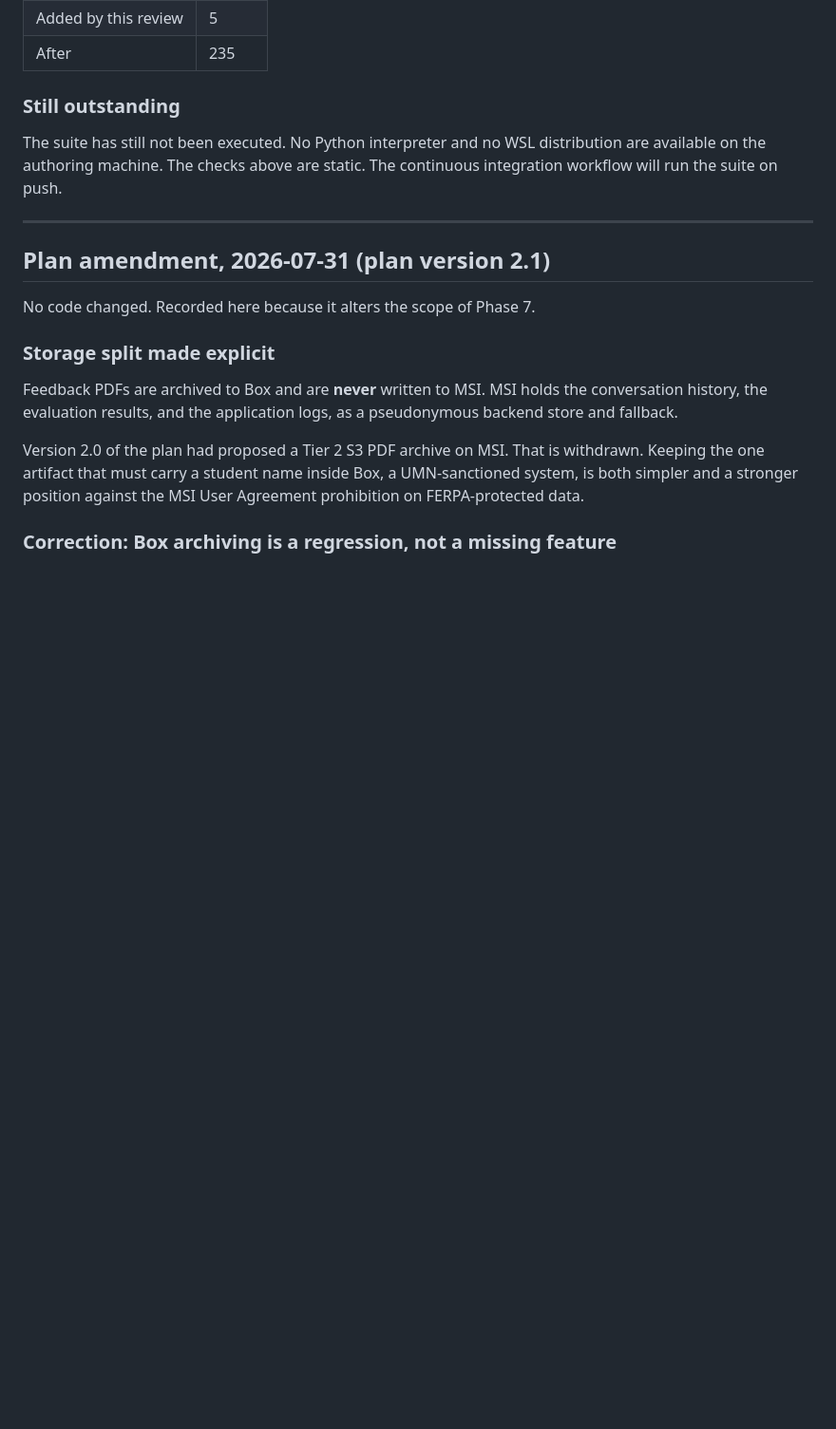
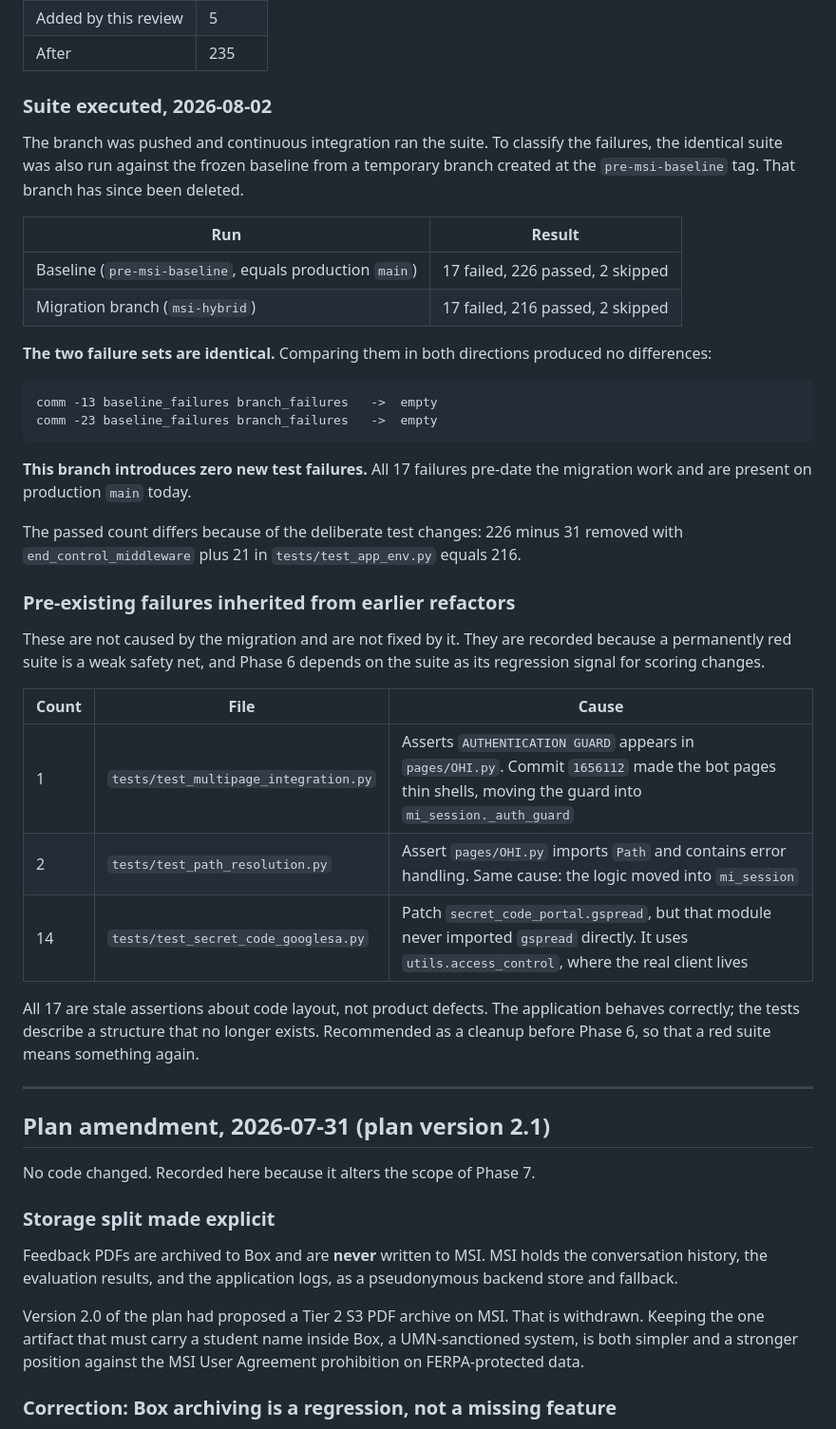
Before and after one commit to manirathnam2001/ManiUMN-MI_chatbots, a Markdown page: docs/CHANGELOG_MIGRATION.md, the part around the change. Shown at 95% size. Rendered like a GitHub page; blank space fills up the shorter version.

Commit message:
Record CI result: branch introduces zero new test failures
The suite ran for the first time. To classify the failures, the same
suite was run against the frozen baseline from a temporary branch cut
at pre-msi-baseline, now deleted.

  baseline (= production main): 17 failed, 226 passed, 2 skipped
  msi-hybrid:                   17 failed, 216 passed, 2 skipped

The failure sets are identical; comm in both directions is empty. All
17 failures pre-date this work and are present on main today.

Passed count differs by the deliberate test changes: 226 - 31 removed
with end_control_middleware + 21 in test_app_env = 216.

The 17 inherited failures are stale assertions about code layout, not
product defects:
- 1 in test_multipage_integration.py and 2 in test_path_resolution.py
  assert pages/OHI.py contains an auth guard, imports Path, and has
  error handling. Commit 1656112 moved all of that into mi_session when
  the pages became thin shells.
- 14 in test_secret_code_googlesa.py patch secret_code_portal.gspread,
  but that module never imported gspread directly; the client lives in
  utils.access_control.

Recorded rather than fixed, since they are outside this phase. Worth
clearing before Phase 6, which relies on the suite as its regression
signal for scoring changes.

Co-Authored-By: Claude Opus 5 <noreply@anthropic.com>

````diff
--- a/docs/CHANGELOG_MIGRATION.md
+++ b/docs/CHANGELOG_MIGRATION.md
@@ -71,11 +71,49 @@ affect production, which is on `main` at 3.10.
 | Added by this review | 5 |
 | After | 235 |
 
-### Still outstanding
+### Suite executed, 2026-08-02
 
-The suite has still not been executed. No Python interpreter and no WSL
-distribution are available on the authoring machine. The checks above are
-static. The continuous integration workflow will run the suite on push.
+The branch was pushed and continuous integration ran the suite. To classify the
+failures, the identical suite was also run against the frozen baseline from a
+temporary branch created at the `pre-msi-baseline` tag. That branch has since
+been deleted.
+
+| Run | Result |
+|---|---|
+| Baseline (`pre-msi-baseline`, equals production `main`) | 17 failed, 226 passed, 2 skipped |
+| Migration branch (`msi-hybrid`) | 17 failed, 216 passed, 2 skipped |
+
+**The two failure sets are identical.** Comparing them in both directions
+produced no differences:
+
+```
+comm -13 baseline_failures branch_failures   ->  empty
+comm -23 baseline_failures branch_failures   ->  empty
+```
+
+**This branch introduces zero new test failures.** All 17 failures pre-date the
+migration work and are present on production `main` today.
+
+The passed count differs because of the deliberate test changes:
+226 minus 31 removed with `end_control_middleware` plus 21 in
+`tests/test_app_env.py` equals 216.
+
+### Pre-existing failures inherited from earlier refactors
+
+These are not caused by the migration and are not fixed by it. They are recorded
+because a permanently red suite is a weak safety net, and Phase 6 depends on the
+suite as its regression signal for scoring changes.
+
+| Count | File | Cause |
+|---|---|---|
+| 1 | `tests/test_multipage_integration.py` | Asserts `AUTHENTICATION GUARD` appears in `pages/OHI.py`. Commit `1656112` made the bot pages thin shells, moving the guard into `mi_session._auth_guard` |
+| 2 | `tests/test_path_resolution.py` | Assert `pages/OHI.py` imports `Path` and contains error handling. Same cause: the logic moved into `mi_session` |
+| 14 | `tests/test_secret_code_googlesa.py` | Patch `secret_code_portal.gspread`, but that module never imported `gspread` directly. It uses `utils.access_control`, where the real client lives |
+
+All 17 are stale assertions about code layout, not product defects. The
+application behaves correctly; the tests describe a structure that no longer
+exists. Recommended as a cleanup before Phase 6, so that a red suite means
+something again.
 
 ---
 
````
